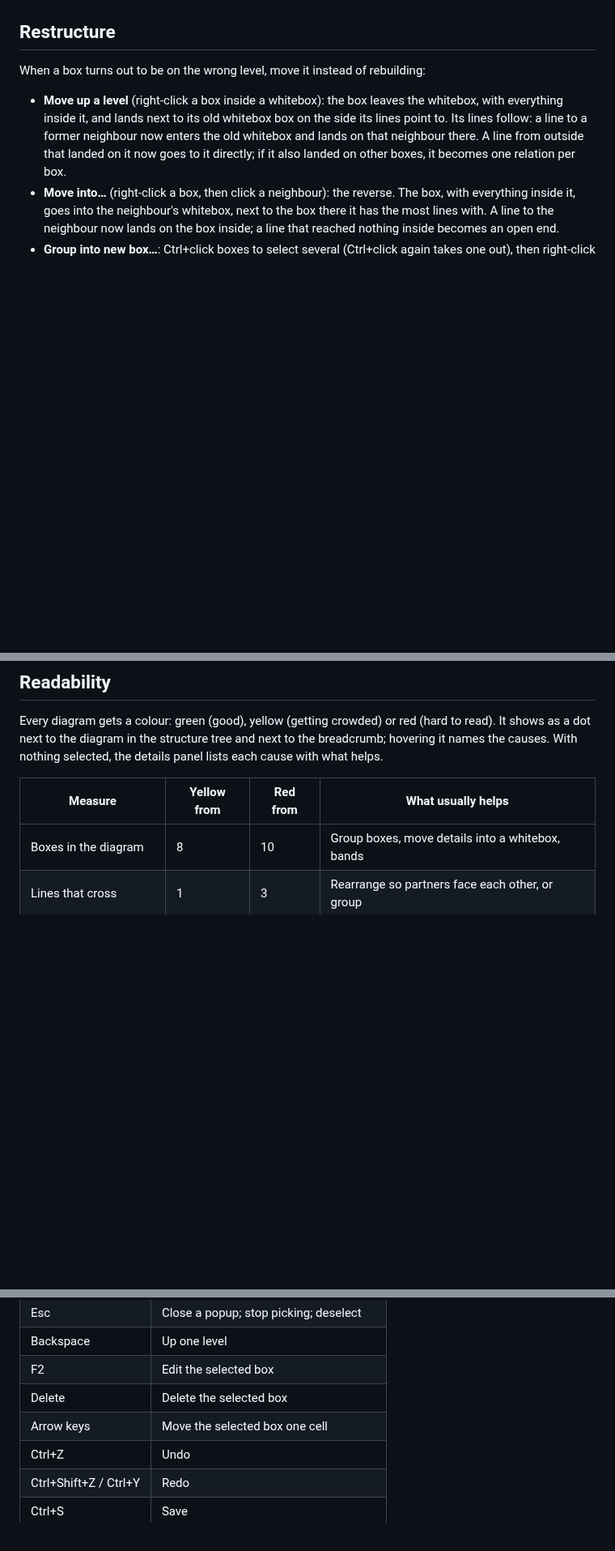
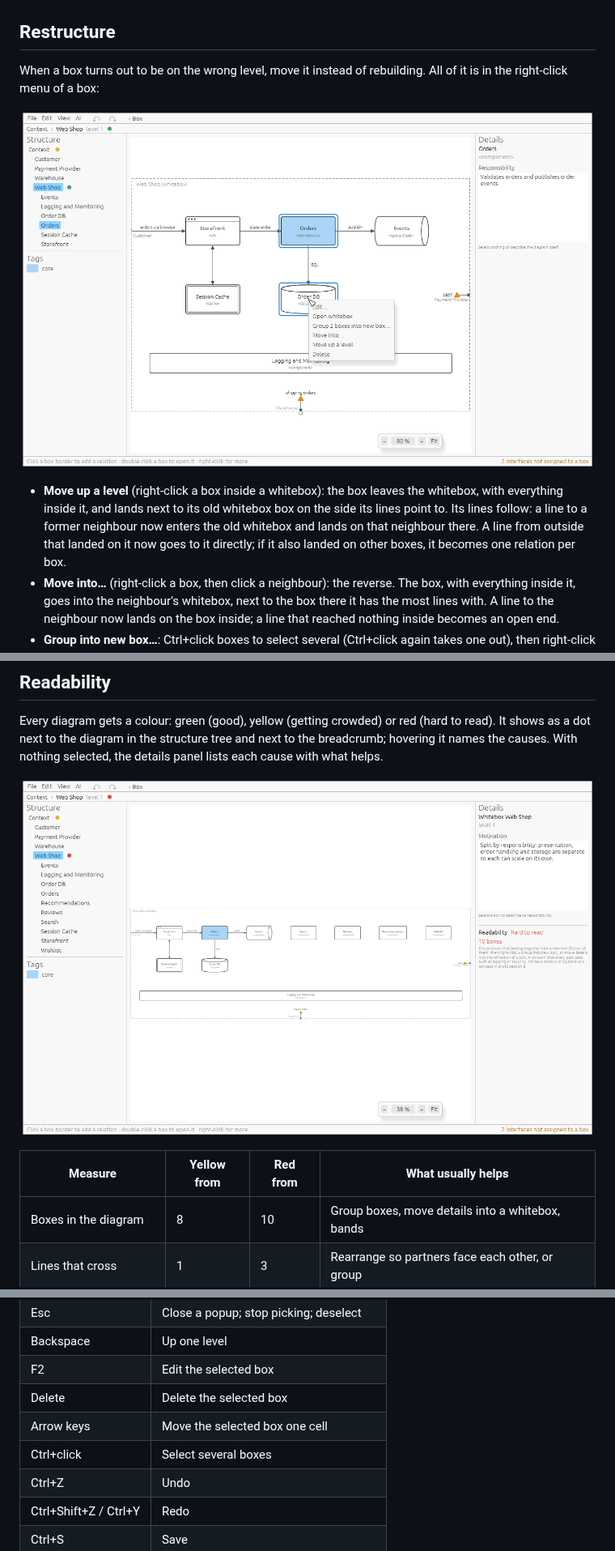
Before and after one commit to paxel/whiteboxed, a Markdown page: docs/guide.md, 3 parts joined by grey strips. Shown at 81% size. GitHub-like rendering; pictures changed too: docs/screenshots/readability.png (added), docs/screenshots/restructure.png (added); blank space fills up the shorter version.

```diff
--- a/docs/guide.md
+++ b/docs/guide.md
@@ -165,7 +167,10 @@ There is nothing to position by pixel.
 
 ## Restructure
 
-When a box turns out to be on the wrong level, move it instead of rebuilding:
+When a box turns out to be on the wrong level, move it instead of rebuilding. All of
+it is in the right-click menu of a box:
+
+![Orders and Order DB selected; the menu offers to group them, move into, move up](screenshots/restructure.png)
 
 - **Move up a level** (right-click a box inside a whitebox): the box leaves the
   whitebox, with everything inside it, and lands next to its old whitebox box on the
@@ -201,6 +206,8 @@ read). It shows as a dot next to the diagram in the structure tree and next to t
 breadcrumb; hovering it names the causes. With nothing selected, the details panel
 lists each cause with what helps.
 
+![A whitebox with 10 boxes is red; the details panel suggests grouping](screenshots/readability.png)
+
 | Measure                  | Yellow from | Red from | What usually helps                                   |
 |--------------------------|-------------|----------|------------------------------------------------------|
 | Boxes in the diagram     | 8           | 10       | Group boxes, move details into a whitebox, bands     |
@@ -404,6 +411,7 @@ without case. The context view is the default diagram.
 | F2                    | Edit the selected box                  |
 | Delete                | Delete the selected box                |
 | Arrow keys            | Move the selected box one cell         |
+| Ctrl+click            | Select several boxes                   |
 | Ctrl+Z                | Undo                                   |
 | Ctrl+Shift+Z / Ctrl+Y | Redo                                   |
 | Ctrl+S                | Save                                   |
```
Also changed, not shown: other parts of docs/guide.md (+7 -5 lines), README.md (+10 -4 lines), docs/workflows.md (+19 -1 lines), 1 other file.
